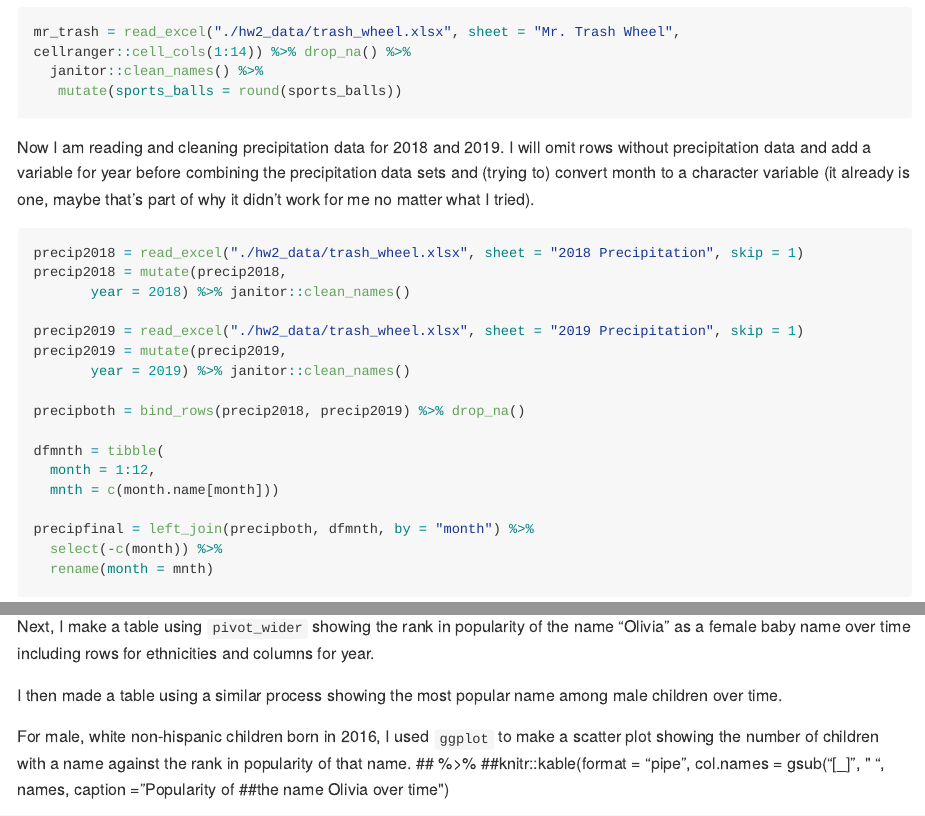
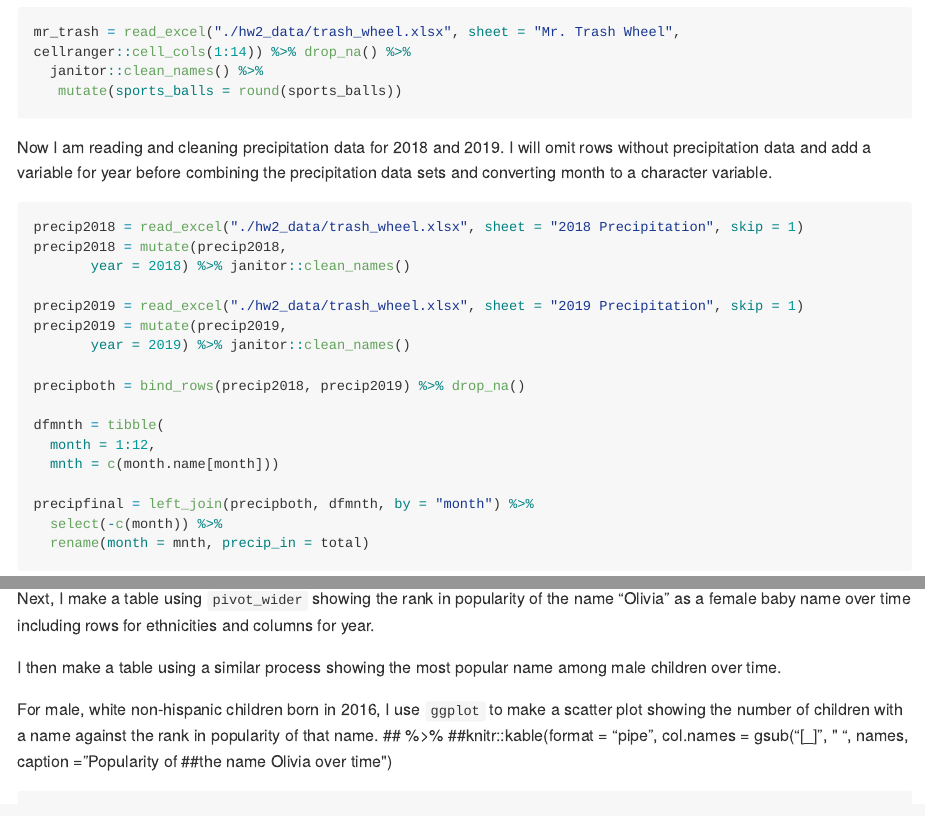
Before and after one commit to 2148parr/p8105_hw2_lcp2148, an R Markdown document (p8105_hw2_lcp2148.Rmd): the page in a window 1100 px wide, from 1020 px down, and a second part further down, joined at a grey line. The pictures show the output file p8105_hw2_lcp2148.md that the author committed with the source, drawn offline in the style of GitHub; long lines of code are wrapped.

Commit message:
Corrected inline code and minor formatting

````diff
--- a/p8105_hw2_lcp2148.Rmd
+++ b/p8105_hw2_lcp2148.Rmd
@@ -22,25 +22,34 @@ library(knitr)
 
 ## Problem 1
 
-I placed the Mr. Trash Wheel data set into a subdirectory named hw2_data within this one, p8105_hw2_lcp2148. I renamed it `trash_wheel.xlsx` for ease of use.
+I placed the Mr. Trash Wheel data set into a subdirectory named hw2_data
+within this one, p8105_hw2_lcp2148. I renamed it `trash_wheel.xlsx` for
+ease of use.
 
 Next, I am reading in the Excel file and cleaning by:
 
 - specifying the sheet in the Excel file
-- omitting non-data entries (rows with notes / figures; columns containing notes)
+- omitting non-data entries (rows with notes / figures; columns containing
+notes)
 - omitting rows that do not include dumpster-specific data
 - converting variable names to snake case
 - rounding the number of sports balls to the nearest integer
 
 ```{r mr_trash}
+
 mr_trash = read_excel("./hw2_data/trash_wheel.xlsx", sheet = "Mr. Trash Wheel", cellranger::cell_cols(1:14)) %>% drop_na() %>%
   janitor::clean_names() %>%
    mutate(sports_balls = round(sports_balls))
+
 ```
 
-Now I am reading and cleaning precipitation data for 2018 and 2019. I will omit rows without precipitation data and add a variable for year before combining the precipitation data sets and (trying to) convert month to a character variable (it already is one, maybe that's part of why it didn't work for me no matter what I tried).
+Now I am reading and cleaning precipitation data for 2018 and 2019. I will
+omit rows without precipitation data and add a variable for year before
+combining the precipitation data sets and converting month to a
+character variable.
 
 ```{r precip}
+
 precip2018 = read_excel("./hw2_data/trash_wheel.xlsx", sheet = "2018 Precipitation", skip = 1)
 precip2018 = mutate(precip2018,
        year = 2018) %>% janitor::clean_names()
@@ -141,11 +150,16 @@ baby_names$ethnicity[baby_names$ethnicity == "white non hisp"] = "white non hisp
 
 ```
 
-Next, I make a table using `pivot_wider` showing the rank in popularity of the name “Olivia” as a female baby name over time including rows for ethnicities and columns for year.
+Next, I make a table using `pivot_wider` showing the rank in popularity of the
+name “Olivia” as a female baby name over time including rows for ethnicities
+and columns for year.
 
-I then made a table using a similar process showing the most popular name among male children over time.
+I then make a table using a similar process showing the most popular name among
+male children over time.
 
-For male, white non-hispanic children born in 2016, I used `ggplot` to make a scatter plot showing the number of children with a name against the rank in popularity of that name.
+For male, white non-hispanic children born in 2016, I use `ggplot` to make a
+scatter plot showing the number of children with a name against the rank in
+popularity of that name.
 ## %>%
 ##knitr::kable(format = "pipe", col.names = gsub("[_]", " ", names, caption = "Popularity of  ##the name Olivia over time")
 
````
Also changed, not shown: p8105_hw2_lcp2148.md, p8105_hw2_lcp2148.Rmd (9 more changed lines).
